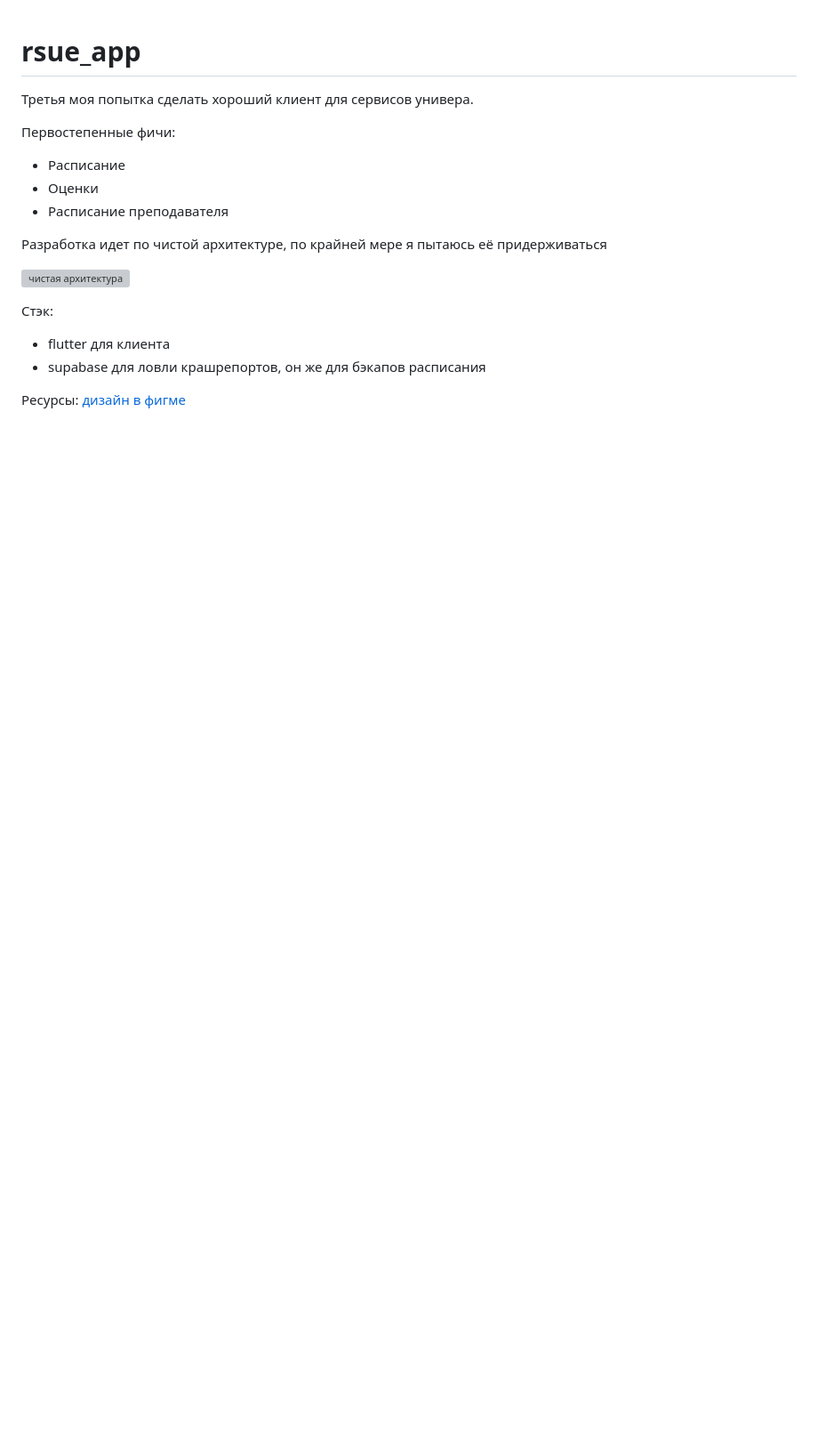
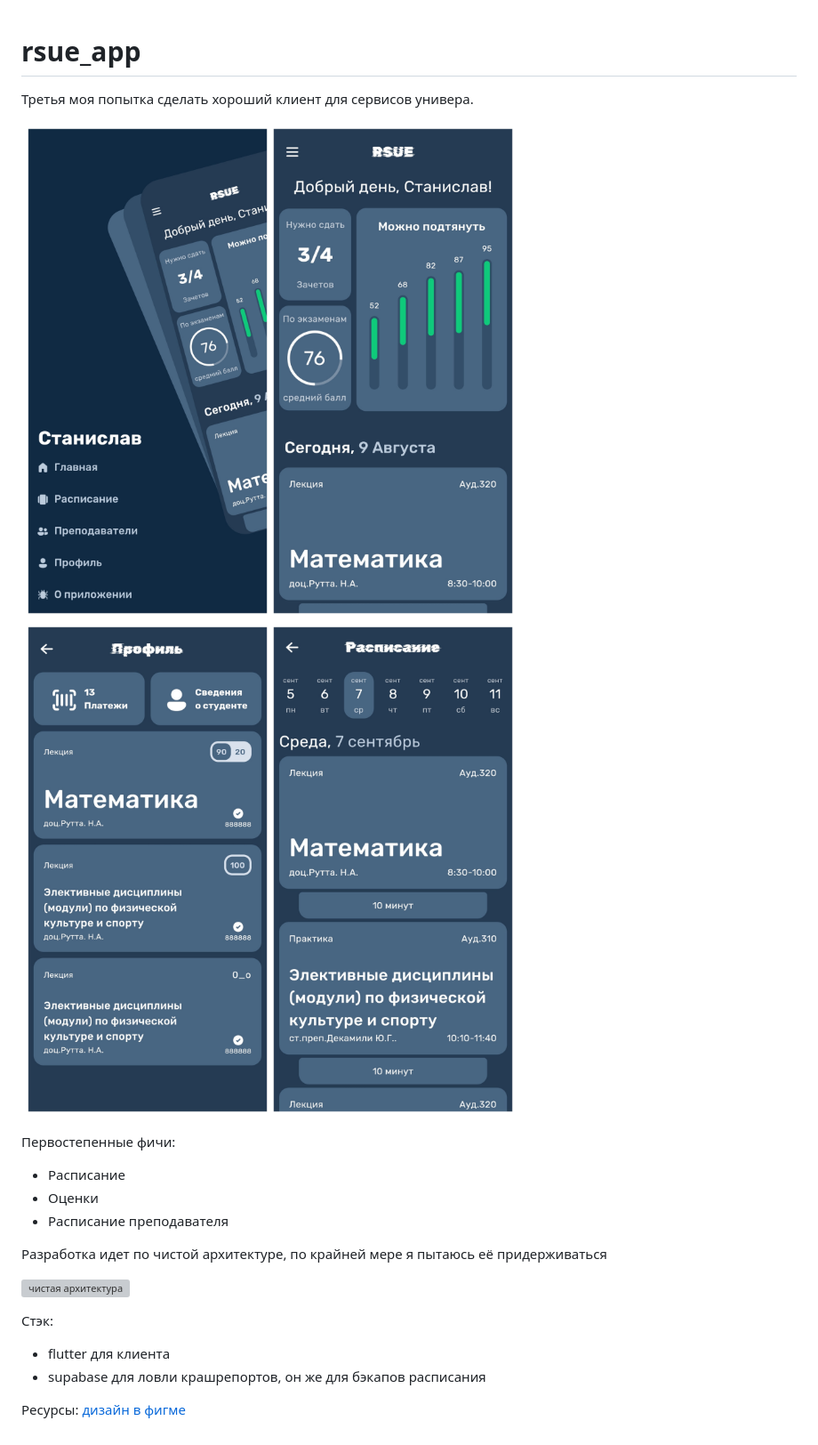
Before and after one commit to pwrshi/rsue-app, a Markdown page: README.md, the part around the change. Shown at 89% size. GitHub-like rendering; pictures changed too: docs/res/5.jpg (added), docs/res/6.jpg (added); blank space fills up the shorter version; grey boxes are pictures that could not be loaded.

```diff
--- a/README.md
+++ b/README.md
@@ -1,5 +1,8 @@
 # rsue_app
 Третья моя попытка сделать хороший клиент для сервисов универа.
+
+![1](./docs/res/5.jpg)
+![2](./docs/res/6.jpg)
 
 Первостепенные фичи:
 * Расписание
```
Also changed, not shown: docs/res/1.jpg (added), docs/res/2.jpg (added), docs/res/3.jpg (added), docs/res/4.jpg (added), 9 other files.
